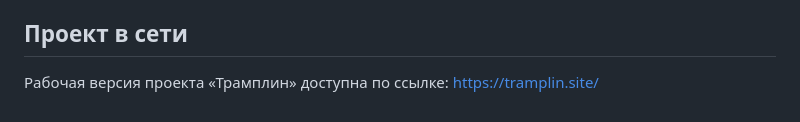
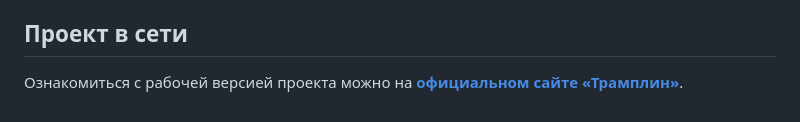
Before and after one commit to NerdySnake6/if-else-hackathon-2026, a Markdown page: README.md, the part around the change. GitHub-like rendering.

Commit message:
docs: улучшить оформление ссылки на сайт Трамплина

```diff
--- a/README.md
+++ b/README.md
@@ -289,4 +289,4 @@ CI проверяет:
 
 ## Проект в сети
 
-Рабочая версия проекта «Трамплин» доступна по ссылке: [https://tramplin.site/](https://tramplin.site/)
+Ознакомиться с рабочей версией проекта можно на **[официальном сайте «Трамплин»](https://tramplin.site/)**.
```
